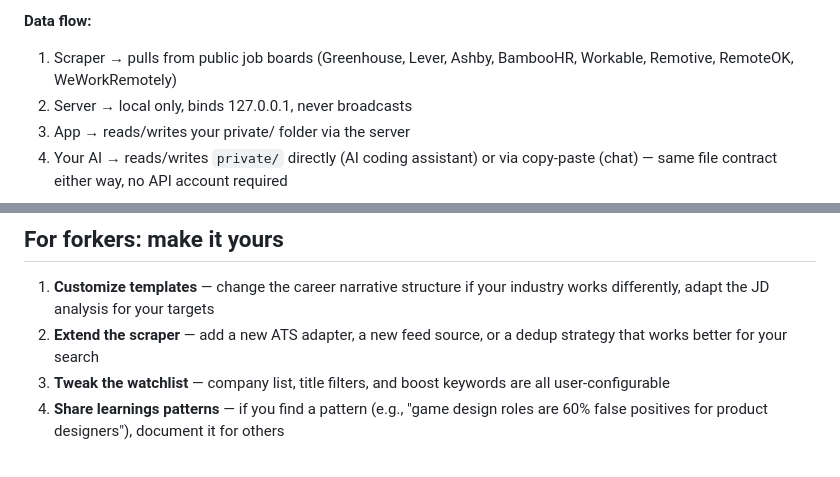
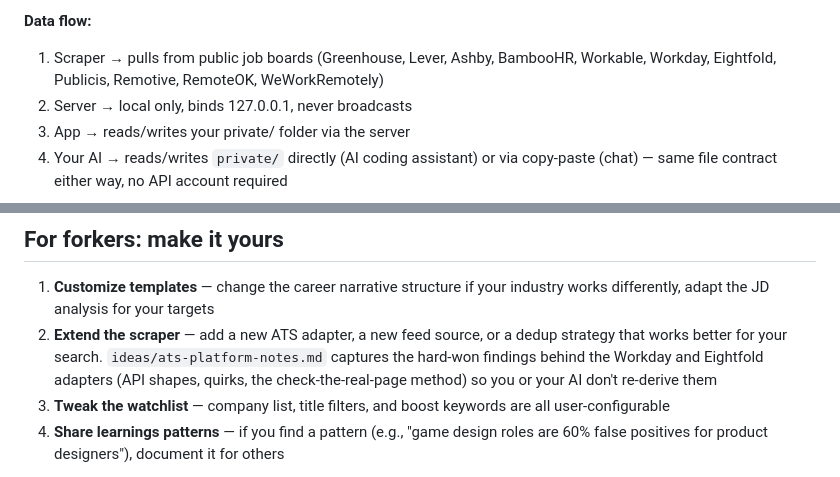
Before and after one commit to chrisgallegos/job-hunter-assistant, a Markdown page: README.md, 2 parts joined by grey strips. GitHub-like rendering.

```diff
--- a/README.md
+++ b/README.md
@@ -210,7 +212,7 @@ The keyword score alone is useful. Verdicts are an optional layer, not a require
 - Example watchlist (no real companies yet — you customize it)
 
 **Data flow:**
-1. Scraper → pulls from public job boards (Greenhouse, Lever, Ashby, BambooHR, Workable, Remotive, RemoteOK, WeWorkRemotely)
+1. Scraper → pulls from public job boards (Greenhouse, Lever, Ashby, BambooHR, Workable, Workday, Eightfold, Publicis, Remotive, RemoteOK, WeWorkRemotely)
 2. Server → local only, binds 127.0.0.1, never broadcasts
 3. App → reads/writes your private/ folder via the server
 4. Your AI → reads/writes `private/` directly (AI coding assistant) or via copy-paste (chat) — same file contract either way, no API account required
@@ -295,7 +298,7 @@ Most AI job-search tools flip this: the AI thinks, you confirm. Here, the struct
 ## For forkers: make it yours
 
 1. **Customize templates** — change the career narrative structure if your industry works differently, adapt the JD analysis for your targets
-2. **Extend the scraper** — add a new ATS adapter, a new feed source, or a dedup strategy that works better for your search
+2. **Extend the scraper** — add a new ATS adapter, a new feed source, or a dedup strategy that works better for your search. `ideas/ats-platform-notes.md` captures the hard-won findings behind the Workday and Eightfold adapters (API shapes, quirks, the check-the-real-page method) so you or your AI don't re-derive them
 3. **Tweak the watchlist** — company list, title filters, and boost keywords are all user-configurable
 4. **Share learnings patterns** — if you find a pattern (e.g., "game design roles are 60% false positives for product designers"), document it for others
 
```
Also changed, not shown: other parts of README.md (+13 -8 lines).
